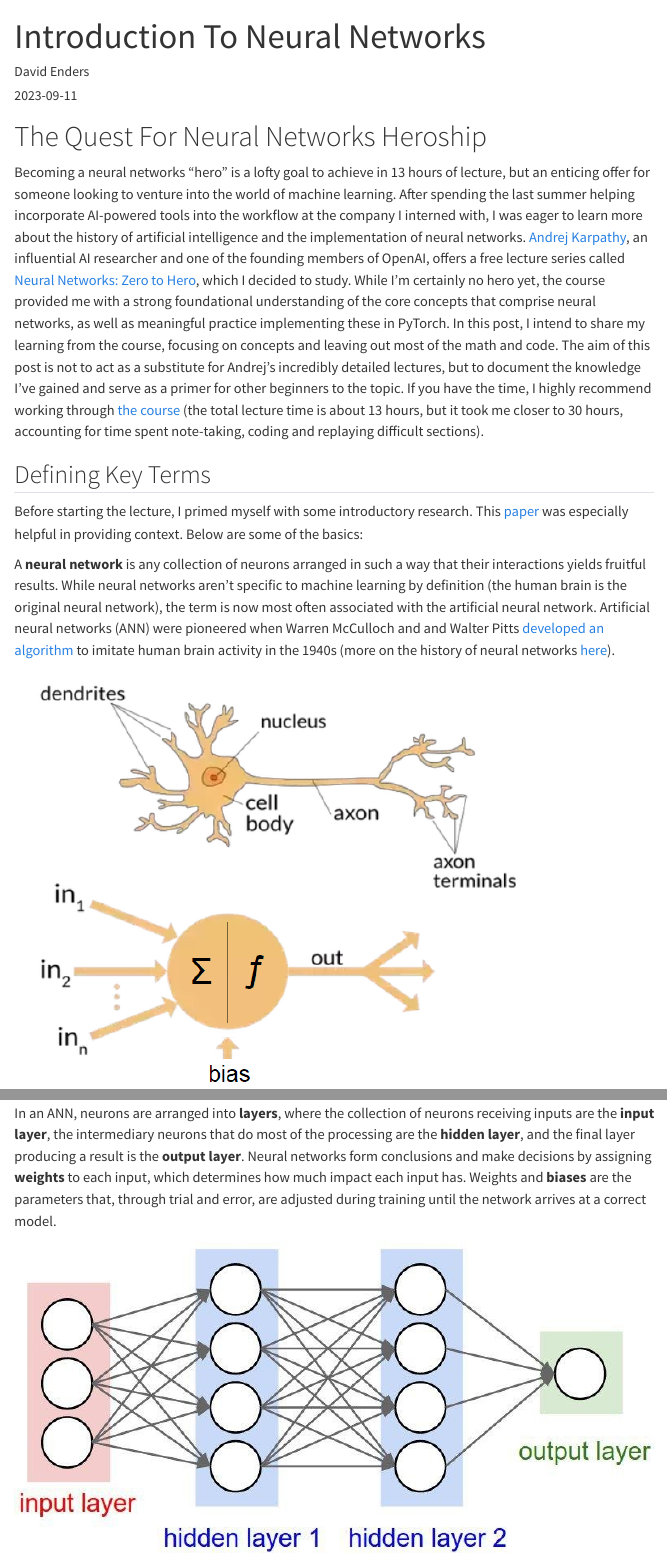
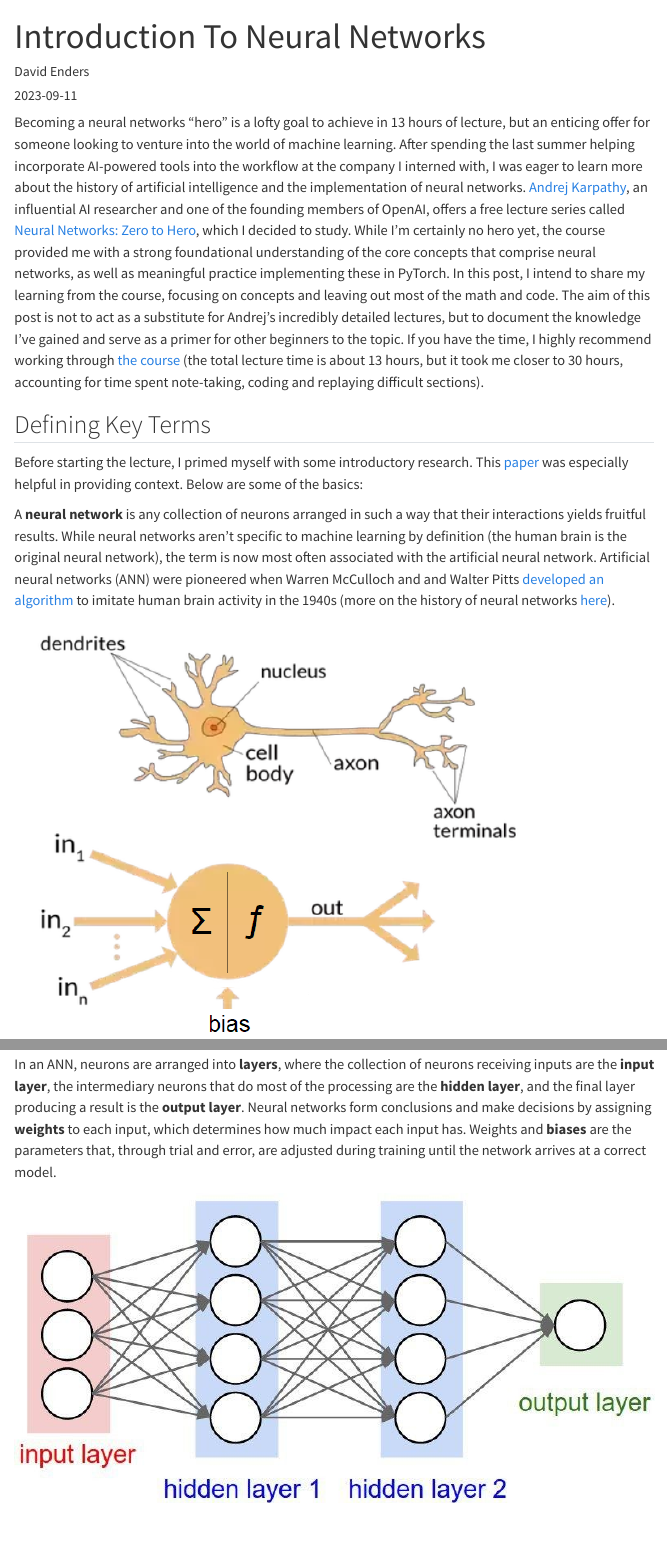
Before and after one commit to davidenders11/davidenders11.github.io, a Quarto document (posts/neural-nets-intro/index.qmd): the page in a window 1100 px wide, from its top, and a second part further down, joined at a grey line. Rendered offline with R 4.5, knitr and Pandoc in place of Quarto, with nearby package versions; menus at the side of the page are left out.

```diff
--- a/_quarto.yml
+++ b/_quarto.yml
@@ -5,6 +5,7 @@
 website:
   title: "David Enders"
   search: false
+  repo-url: https://github.com/quarto-dev/quarto-demo
   navbar:
     left:
       - icon: github
@@ -13,8 +14,18 @@
         href: https://linkedin.com/in/david-enders
       - icon: medium
         href: https://medium.com/@davidenders
-      - icon: envelope
-        href: mailto:david.georg.enders@gmail.com
+    right:
+      - href: /resume.pdf
+        text: Resume
+      - posts.qmd
+  navbar-mobile:
+    left:
+      - icon: github
+        href: https://github.com/davidenders11
+      - icon: linkedin
+        href: https://linkedin.com/in/david-enders
+      - icon: medium
+        href: https://medium.com/@davidenders
     right:
       - href: /resume.pdf
         text: Resume
--- a/posts/neural-nets-intro/index.qmd
+++ b/posts/neural-nets-intro/index.qmd
@@ -3,10 +3,8 @@
 author: "David Enders"
 date: "2023-09-11"
 image: "media/thumbnail.png"
-categories: [computer science, neural networks]
+categories: [Computer Science, Neural Networks]
 ---
-# The Quest For Neural Networks Heroship
-
 Becoming a neural networks "hero" is a lofty goal to achieve in 13 hours
 of lecture, but an enticing offer for someone looking to venture into
 the world of machine learning. After spending the last summer helping
```
Also changed, not shown: posts/transformer/index.qmd (+1 -1 lines), docs/listings.json, docs/search.json, 4 other files.
